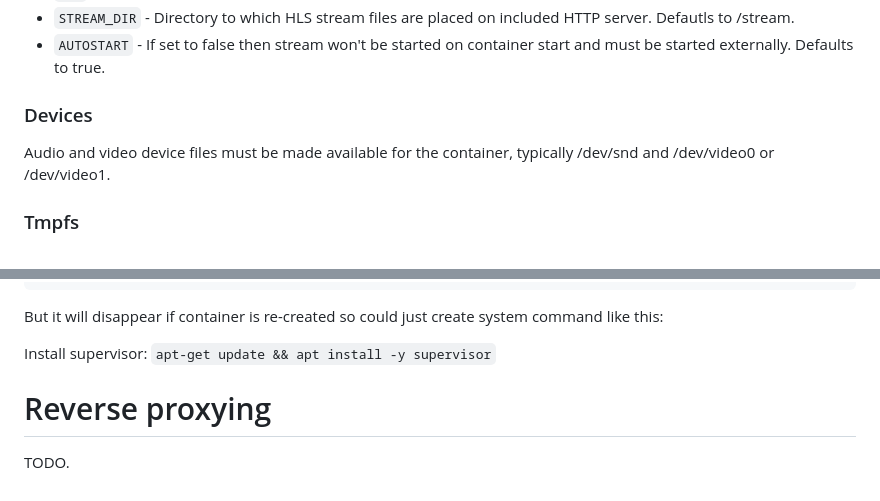
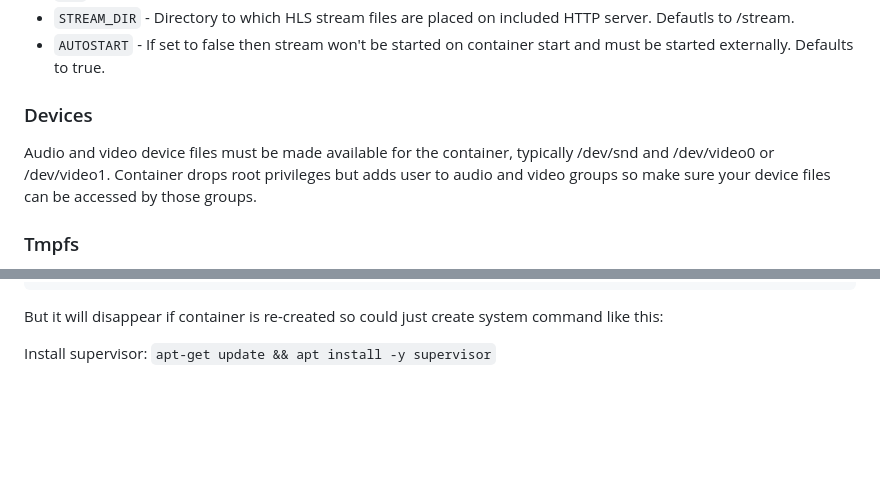
Before and after one commit to jarpatus/docker-octocam, a Markdown page: README.md, 2 parts joined by grey strips. Rendered like a GitHub page; blank space fills up the shorter version.

````diff
--- a/README.md
+++ b/README.md
@@ -62,7 +61,7 @@ Optional environment variables:
 * ```AUTOSTART``` - If set to false then stream won't be started on container start and must be started externally. Defaults to true.
 
 ### Devices
-Audio and video device files must be made available for the container, typically /dev/snd and /dev/video0 or /dev/video1.
+Audio and video device files must be made available for the container, typically /dev/snd and /dev/video0 or /dev/video1. Container drops root privileges but adds user to audio and video groups so make sure your device files can be accessed by those groups.
 
 ### Tmpfs
 You absolutely do want to mount tmpfs as /www as in example so that HLS stream files are kept in memory only and won't be written to disk.
@@ -124,6 +163,3 @@ docker exec octoprint apt install -y supervisor
 But it will disappear if container is re-created so could just create system command like this:
 
 Install supervisor: ```apt-get update && apt install -y supervisor```
-
-# Reverse proxying
-TODO.
````
Also changed, not shown: other parts of README.md (+46 -7 lines).
